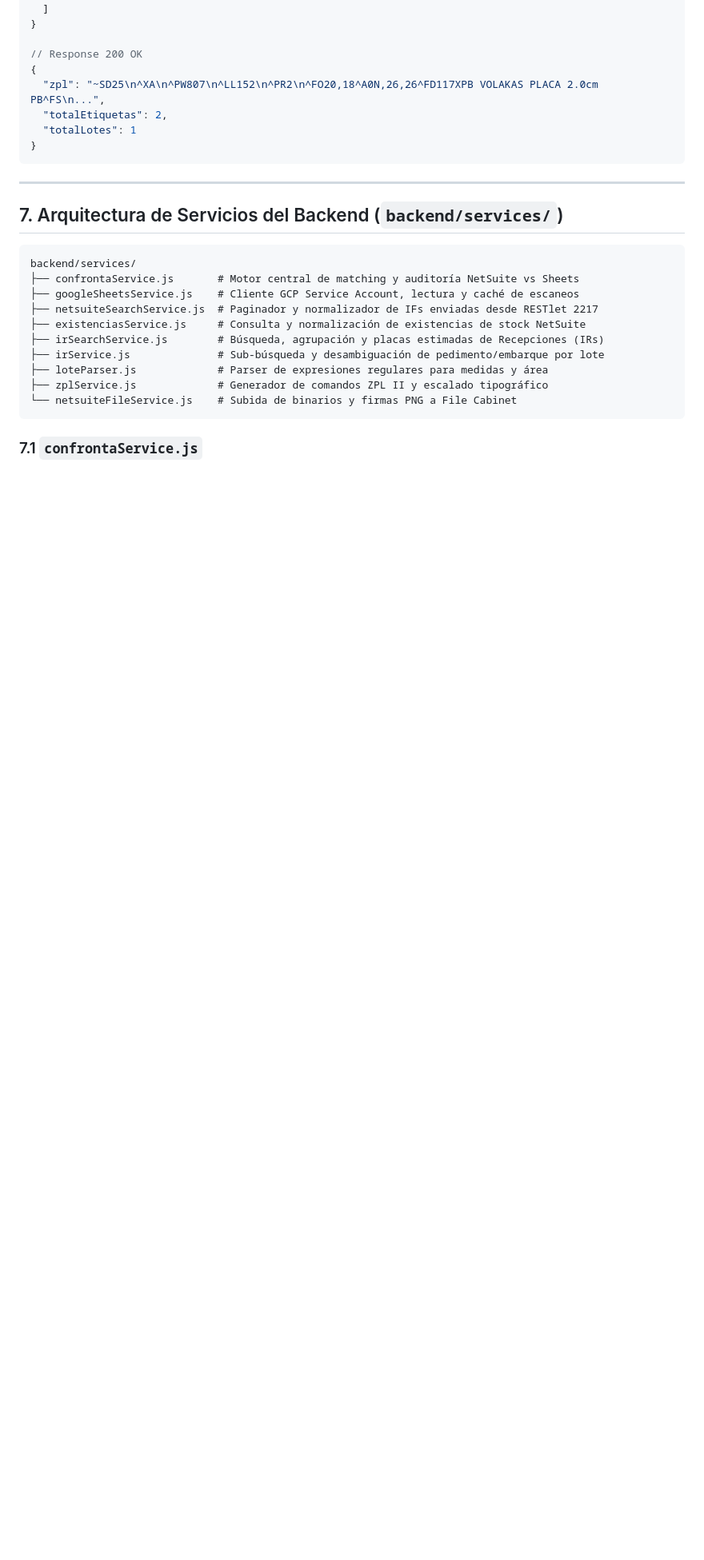
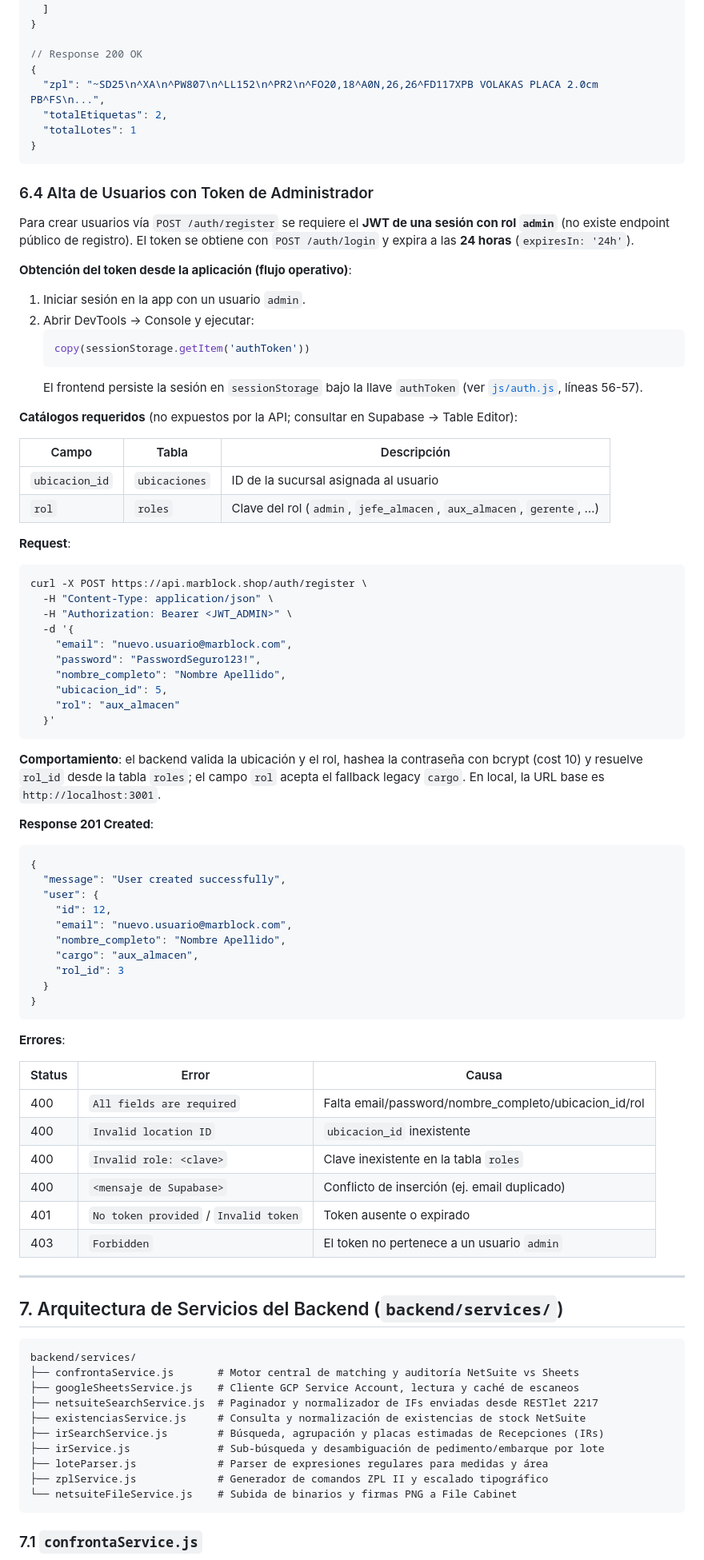
Before and after one commit to AuxSistemasMarblock/WMS, a Markdown page: DOCUMENTATION.md, the part around one of its changes. Shown at 80% size. Drawn GitHub-style; blank space fills up the shorter version.

Commit message:
docs: §6.4 alta de usuarios con token de administrador
Documento el flujo manual de POST /auth/register (obtención del JWT admin
vía DevTools, catálogos de ubicacion_id/rol, request/response y tabla de
errores). Trabajo previo del usuario, incluido en este release.

````diff
--- a/DOCUMENTATION.md
+++ b/DOCUMENTATION.md
@@ -776,6 +777,66 @@ WebUSB de Chrome/Edge en **Windows** solo expone dispositivos cuyo driver sea **
 }
 ```
 
+### 6.4 Alta de Usuarios con Token de Administrador
+
+Para crear usuarios vía `POST /auth/register` se requiere el **JWT de una sesión con rol `admin`** (no existe endpoint público de registro). El token se obtiene con `POST /auth/login` y expira a las **24 horas** (`expiresIn: '24h'`).
+
+**Obtención del token desde la aplicación (flujo operativo)**:
+1. Iniciar sesión en la app con un usuario `admin`.
+2. Abrir DevTools → Console y ejecutar:
+   ```js
+   copy(sessionStorage.getItem('authToken'))
+   ```
+   El frontend persiste la sesión en `sessionStorage` bajo la llave `authToken` (ver [`js/auth.js`](file:///home/mrchilaquiles/Documents/Chamba/WMS/js/auth.js), líneas 56-57).
+
+**Catálogos requeridos** (no expuestos por la API; consultar en Supabase → Table Editor):
+
+| Campo | Tabla | Descripción |
+|---|---|---|
+| `ubicacion_id` | `ubicaciones` | ID de la sucursal asignada al usuario |
+| `rol` | `roles` | Clave del rol (`admin`, `jefe_almacen`, `aux_almacen`, `gerente`, …) |
+
+**Request**:
+```bash
+curl -X POST https://api.marblock.shop/auth/register \
+  -H "Content-Type: application/json" \
+  -H "Authorization: Bearer <JWT_ADMIN>" \
+  -d '{
+    "email": "nuevo.usuario@marblock.com",
+    "password": "PasswordSeguro123!",
+    "nombre_completo": "Nombre Apellido",
+    "ubicacion_id": 5,
+    "rol": "aux_almacen"
+  }'
+```
+
+**Comportamiento**: el backend valida la ubicación y el rol, hashea la contraseña con bcrypt (cost 10) y resuelve `rol_id` desde la tabla `roles`; el campo `rol` acepta el fallback legacy `cargo`. En local, la URL base es `http://localhost:3001`.
+
+**Response 201 Created**:
+```json
+{
+  "message": "User created successfully",
+  "user": {
+    "id": 12,
+    "email": "nuevo.usuario@marblock.com",
+    "nombre_completo": "Nombre Apellido",
+    "cargo": "aux_almacen",
+    "rol_id": 3
+  }
+}
+```
+
+**Errores**:
+
+| Status | Error | Causa |
+|---|---|---|
+| 400 | `All fields are required` | Falta email/password/nombre_completo/ubicacion_id/rol |
+| 400 | `Invalid location ID` | `ubicacion_id` inexistente |
+| 400 | `Invalid role: <clave>` | Clave inexistente en la tabla `roles` |
+| 400 | `<mensaje de Supabase>` | Conflicto de inserción (ej. email duplicado) |
+| 401 | `No token provided` / `Invalid token` | Token ausente o expirado |
+| 403 | `Forbidden` | El token no pertenece a un usuario `admin` |
+
 ---
 
 ## 7. Arquitectura de Servicios del Backend (`backend/services/`)
````
Also changed, not shown: other parts of DOCUMENTATION.md (+1 -0 lines).
